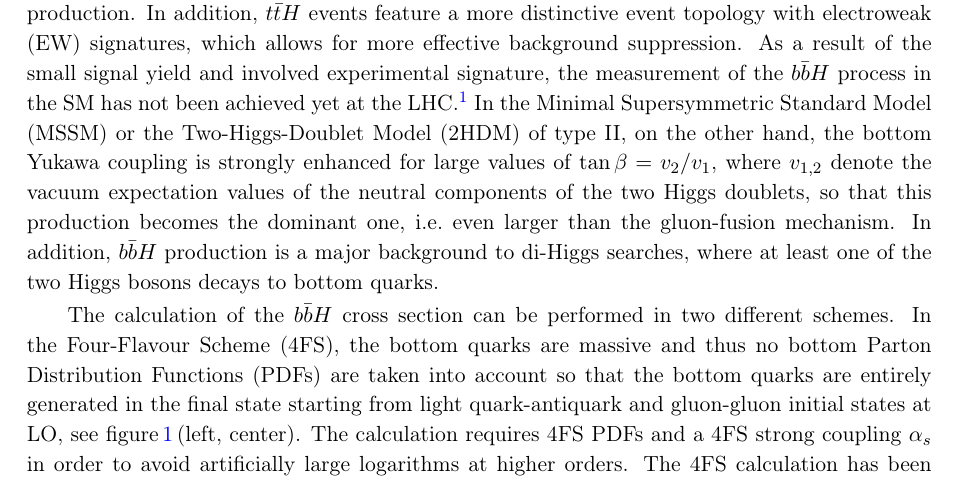
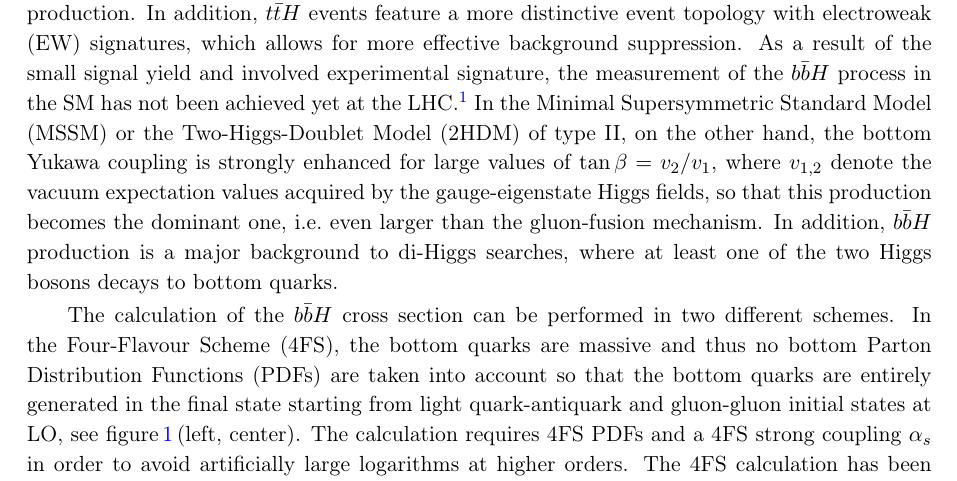
Before and after one commit to cbiello/Report5bbH, a LaTeX document (LHCHWG-bbh.tex): part of page 4 of 47, cut so that both start at the same text. Compiled offline with pdfLaTeX.

Commit message:
implemented MS comment

```diff
--- a/LHCHWG-bbh.tex
+++ b/LHCHWG-bbh.tex
@@ -313,7 +313,7 @@ for an observation of $\bbH{}$ production has been reported so far,
 dedicated searches have been performed; see, for
 example,~\citere{CMS:2024goa}.} In the Minimal Supersymmetric Standard
 Model (MSSM) or the Two-Higgs-Doublet
-Model (2HDM) of type II, on the other hand, the bottom Yukawa coupling is strongly enhanced for large values of $\tan\beta = v_2/v_1$, where $v_{1,2}$ denote the vacuum expectation values of the neutral components of the two Higgs doublets, so that this production becomes the
+Model (2HDM) of type II, on the other hand, the bottom Yukawa coupling is strongly enhanced for large values of $\tan\beta = v_2/v_1$, where $v_{1,2}$ denote the vacuum expectation values acquired by the gauge-eigenstate Higgs fields, so that this production becomes the
 dominant one, i.e.\ even larger than the gluon-fusion mechanism. In addition, \bbH{} production is a major background to di-Higgs searches, where at least
 one of the two Higgs bosons decays to bottom quarks.
 
```
